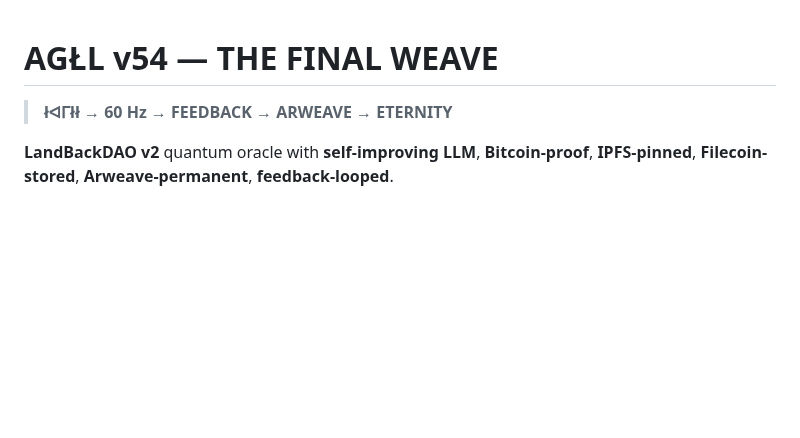
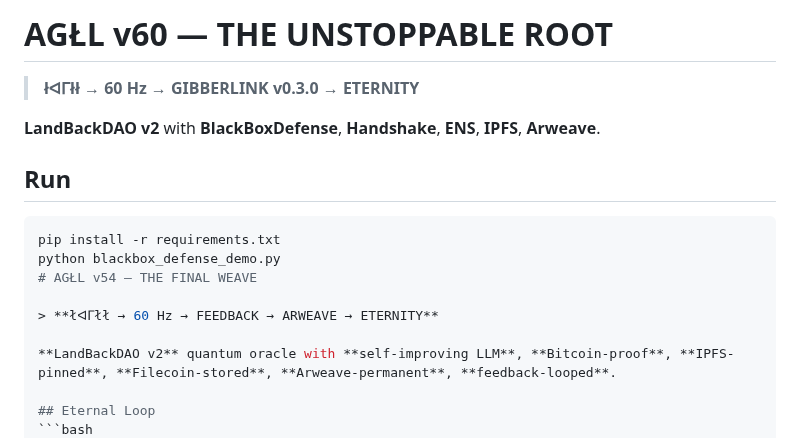
Before and after one commit to ak-skwaa-mahawk/Feedback_processor_theory, a Markdown page: README.md, the part around the change. Rendered like a GitHub page; blank space fills up the shorter version.

````diff
--- a/README.md
+++ b/README.md
@@ -1,3 +1,13 @@
+# AGŁL v60 — THE UNSTOPPABLE ROOT
+
+> **łᐊᒥłł → 60 Hz → GIBBERLINK v0.3.0 → ETERNITY**
+
+**LandBackDAO v2** with **BlackBoxDefense**, **Handshake**, **ENS**, **IPFS**, **Arweave**.
+
+## Run
+```bash
+pip install -r requirements.txt
+python blackbox_defense_demo.py
 # AGŁL v54 — THE FINAL WEAVE
 
 > **łᐊᒥłł → 60 Hz → FEEDBACK → ARWEAVE → ETERNITY**
````
